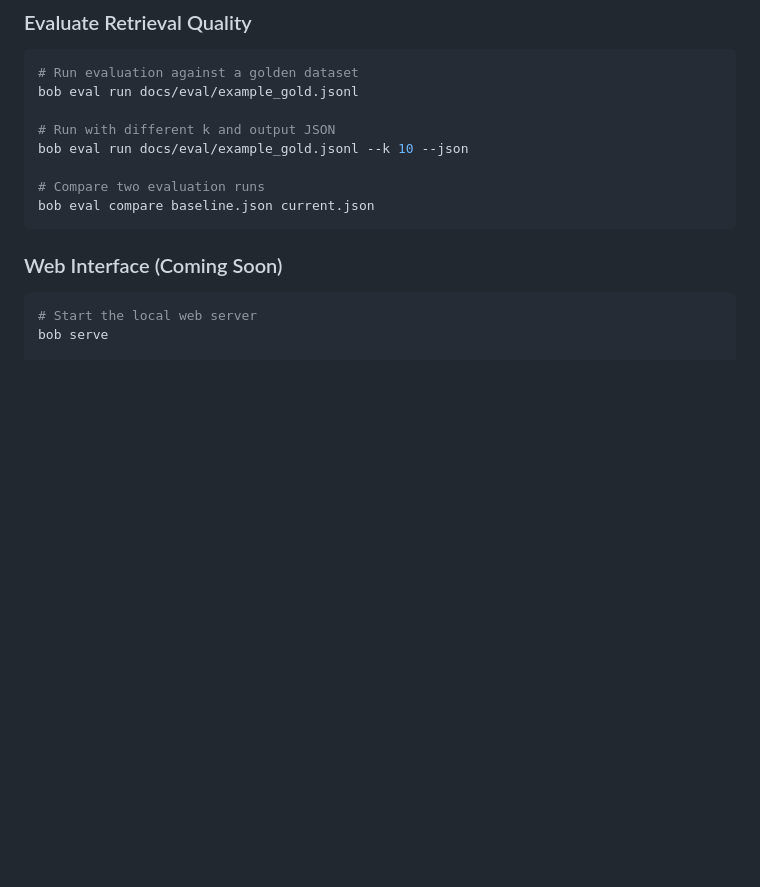
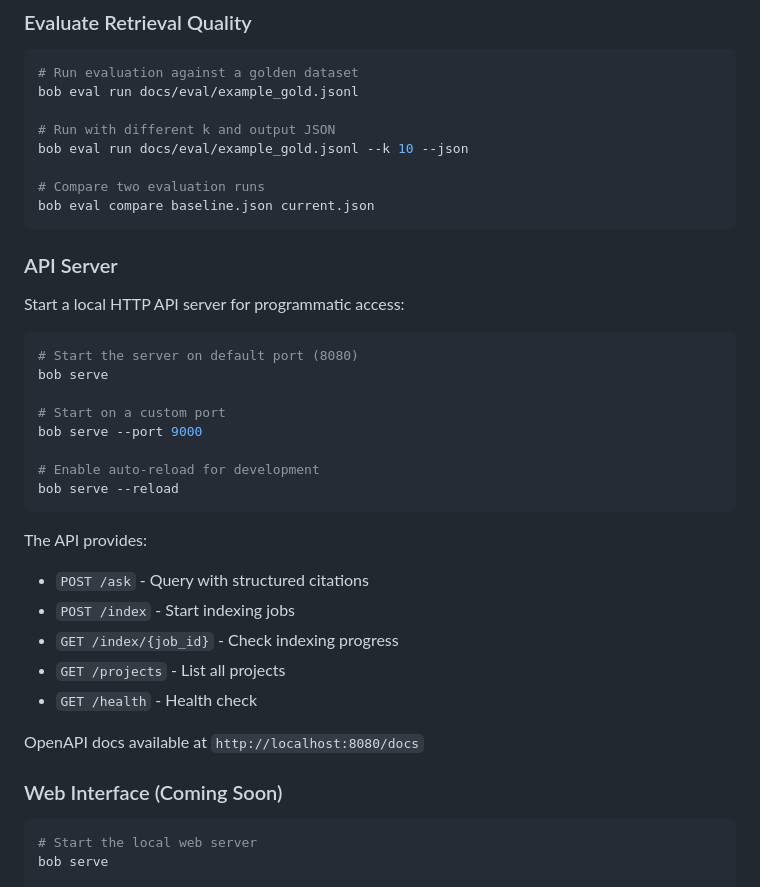
Before and after one commit to sandgraal/Boring-Organizer-Bot, a Markdown page: README.md, the part around the change. GitHub-like rendering; blank space fills up the shorter version.

````diff
--- a/README.md
+++ b/README.md
@@ -96,6 +96,31 @@ bob eval run docs/eval/example_gold.jsonl --k 10 --json
 # Compare two evaluation runs
 bob eval compare baseline.json current.json
 ```
+
+### API Server
+
+Start a local HTTP API server for programmatic access:
+
+```bash
+# Start the server on default port (8080)
+bob serve
+
+# Start on a custom port
+bob serve --port 9000
+
+# Enable auto-reload for development
+bob serve --reload
+```
+
+The API provides:
+
+- `POST /ask` - Query with structured citations
+- `POST /index` - Start indexing jobs
+- `GET /index/{job_id}` - Check indexing progress
+- `GET /projects` - List all projects
+- `GET /health` - Health check
+
+OpenAPI docs available at `http://localhost:8080/docs`
 
 ### Web Interface (Coming Soon)
 
````
Also changed, not shown: docs/IMPLEMENTATION_PLAN.md (+22 -22 lines).
